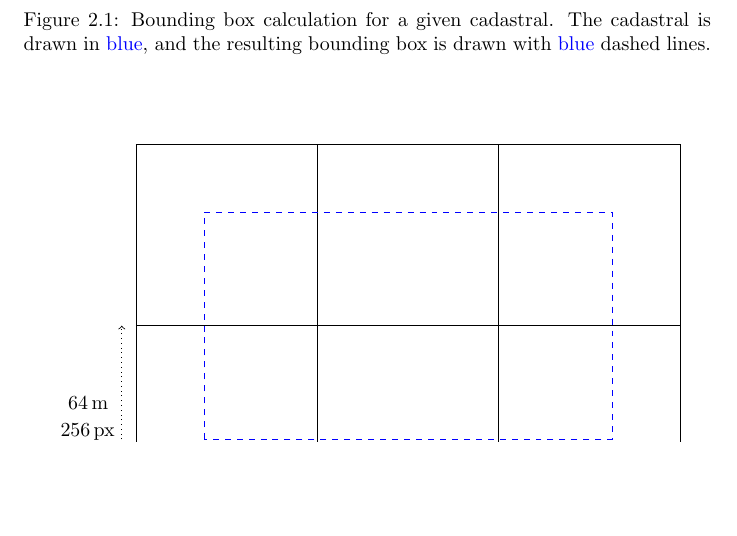
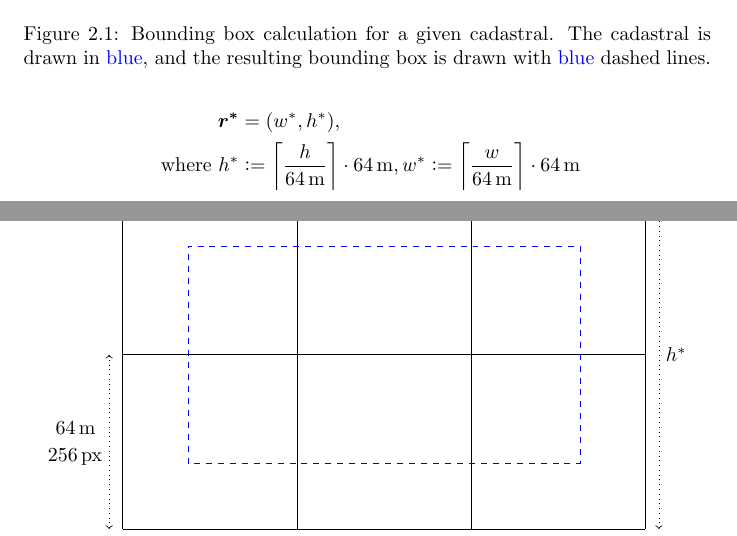
Before and after one commit to JakobGM/project-thesis, a LaTeX document (tex/main.tex, which reads tex/chapters/preprocessing/tiling.tex, tex/commands.tex): part of page 4 of 5 before the commit and two parts of pages 3 and 4 of 5 after it, the two joined at a grey line, cut so that both start at the same text, the shorter picture padded with empty space. Compiled offline with pdfLaTeX.

Commit message:
tex: Add dimension labels to tile collection

```diff
--- a/tex/chapters/preprocessing/tiling.tex
+++ b/tex/chapters/preprocessing/tiling.tex
@@ -1,4 +1,4 @@
-\begin{figure}
+\begin{figure}[H]
   \centering
   \begin{tikzpicture}[scale=0.07]
     \tikzmath{
@@ -34,19 +34,43 @@
   \label{fig:cadastral_bbox}
 \end{figure}
 
-\begin{figure}
+\begin{align*}
+  \vec{r^*} &= (w^*, h^*),
+  \\
+  \text{ where }
+  h^* &:= \ceil{\frac{h}{\SI{64}{\meter}}} \cdot \SI{64}{\meter},
+  w^* := \ceil{\frac{w}{\SI{64}{\meter}}} \cdot \SI{64}{\meter}
+\end{align*}
+
+\begin{figure}[H]
   \centering
-  \begin{tikzpicture}[scale=0.05]
+  \begin{tikzpicture}[scale=0.048]
     \tikzmath{
       \tile=64;
       \bboxwidth=2.25 * \tile;
+      \collectionwidth=3 * \tile;
       \bboxheight=1.25 * \tile;
+      \collectionheight=2 * \tile;
       \offset = 0.375 * \tile;
       \shift = 5;
     }
-    \draw (0, 0) grid[step=\tile] (3 * \tile, 2 * \tile);
+    \draw (0, 0) grid[step=\tile] (\collectionwidth, \collectionheight);
     \draw[dashed, color=cadastralcolor] (0 + \offset, 0 + \offset) rectangle (\bboxwidth + \offset, \bboxheight + \offset);
+
+    % Show tile dimensions
     \draw (-\shift, 0) edge[<->, dotted] node[above left] {$\SI{64}{\metre}~$} node[below left] {$\SI{256}{\pixel}$} (-\shift, \tile);
     \draw (0, -\shift) edge[<->, dotted] node[below, align=center] {$\SI{64}{\metre}$ \\ $\SI{256}{\pixel}$} (\tile, -\shift);
+
+    % Show dimensions of tile collection
+    \draw
+      (\collectionwidth + \shift, 0)
+      edge[<->, dotted]
+      node[right]{$h^*$}
+      (\collectionwidth + \shift, \collectionheight);
+    \draw
+      (0, \collectionheight + \shift)
+      edge[<->, dotted]
+      node[above]{$w^*$}
+      (\collectionwidth, \collectionheight + \shift);
   \end{tikzpicture}
 \end{figure}
--- a/tex/commands.tex
+++ b/tex/commands.tex
@@ -6,3 +6,7 @@
 
 % Variance
 \newcommand{\Var}[1]{\mathrm{Var \left(#1 \right)}}
+
+% Ceiling and floor operators
+\newcommand{\ceil}[1]{\left\lceil #1 \right\rceil}
+\newcommand{\floor}[1]{\left\lfloor #1 \right\rfloor}
```
